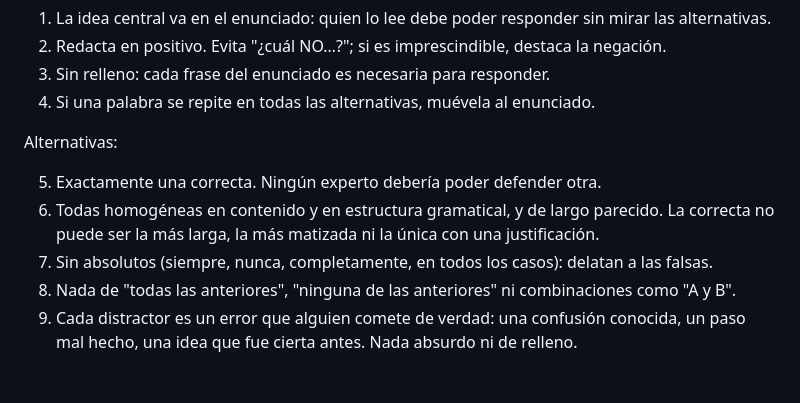
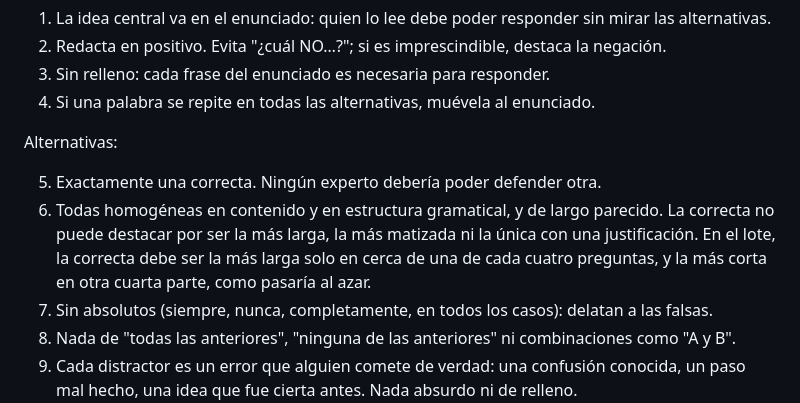
Before and after one commit to CristobalSantana/ai-ml-questions, a Markdown page: prompts/generar.md, the part around the change. GitHub-like rendering; blank space fills up the shorter version.

```diff
--- a/prompts/generar.md
+++ b/prompts/generar.md
@@ -54,7 +54,7 @@ Enunciado:
 Alternativas:
 
 5. Exactamente una correcta. Ningún experto debería poder defender otra.
-6. Todas homogéneas en contenido y en estructura gramatical, y de largo parecido. La correcta no puede ser la más larga, la más matizada ni la única con una justificación.
+6. Todas homogéneas en contenido y en estructura gramatical, y de largo parecido. La correcta no puede destacar por ser la más larga, la más matizada ni la única con una justificación. En el lote, la correcta debe ser la más larga solo en cerca de una de cada cuatro preguntas, y la más corta en otra cuarta parte, como pasaría al azar.
 7. Sin absolutos (siempre, nunca, completamente, en todos los casos): delatan a las falsas.
 8. Nada de "todas las anteriores", "ninguna de las anteriores" ni combinaciones como "A y B".
 9. Cada distractor es un error que alguien comete de verdad: una confusión conocida, un paso mal hecho, una idea que fue cierta antes. Nada absurdo ni de relleno.
```
Also changed, not shown: prompts/verificar.md (+1 -1 lines).
